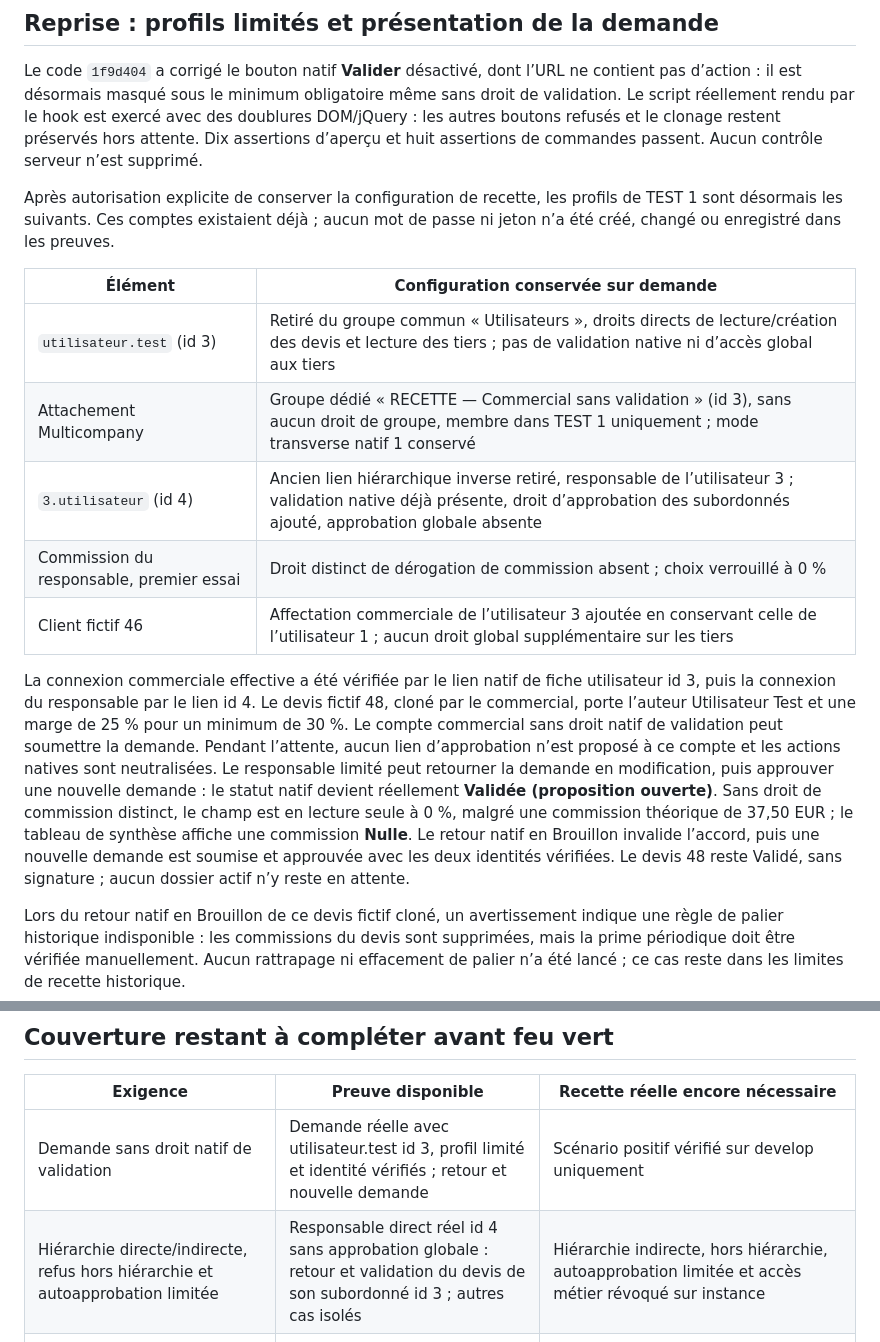
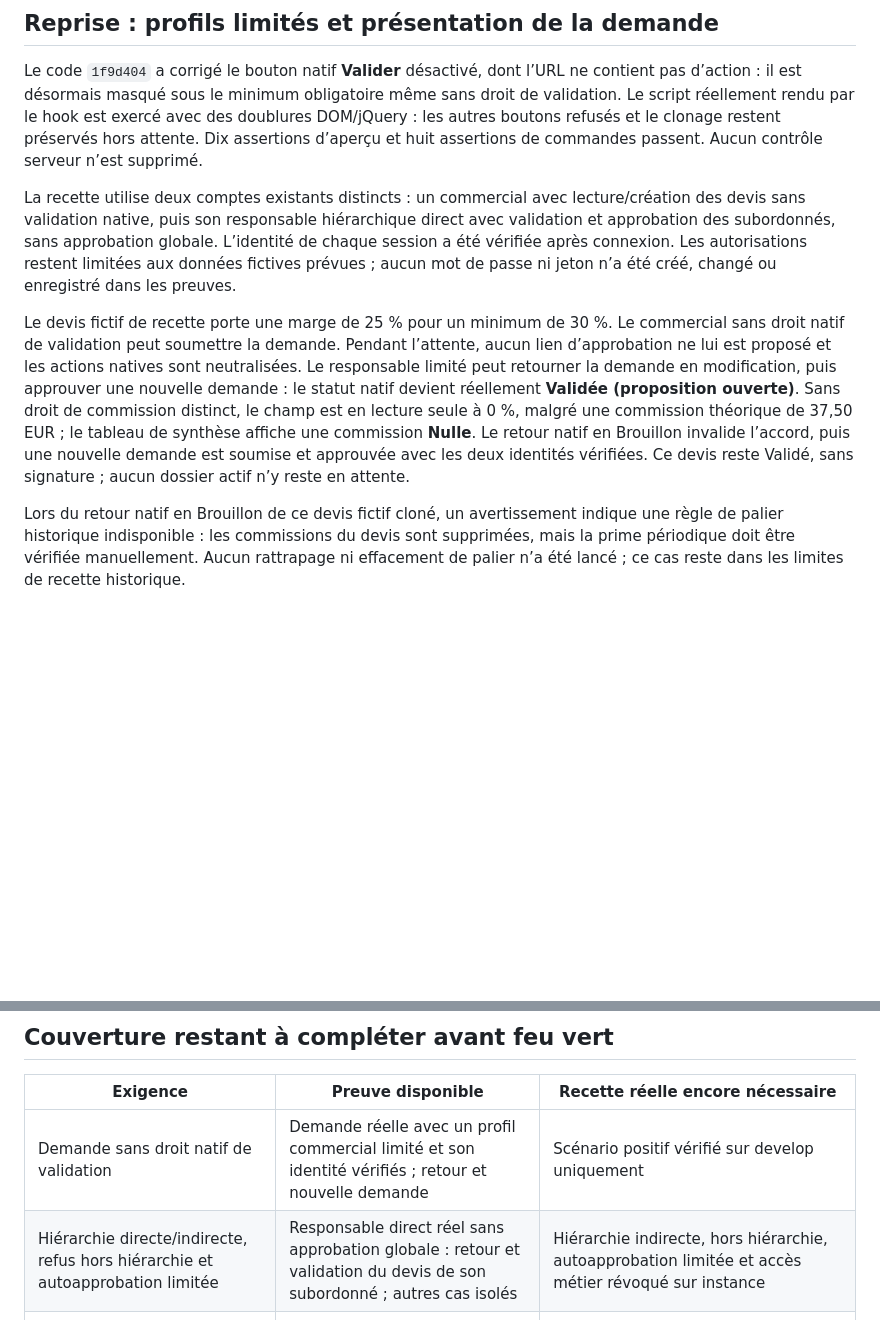
Before and after one commit to mapiolca/lmdbsalescommissions, a Markdown page: doc/recette-workflow-20261029.md, 2 parts joined by grey strips. GitHub-like rendering; blank space fills up the shorter version.

Commit message:
Limiter le rapport publié aux résultats fonctionnels de recette
Retirer du dernier complément les identifiants et paramètres détaillés des comptes de develop. Conserver les profils fonctionnels, les observations et limites nécessaires à l’évaluation du circuit, sans configuration interne supplémentaire.

```diff
--- a/doc/recette-workflow-20261029.md
+++ b/doc/recette-workflow-20261029.md
@@ -151,17 +151,9 @@ La restauration de cette reprise est achevée : Git Version Control confirme **f
 
 Le code `1f9d404` a corrigé le bouton natif **Valider** désactivé, dont l’URL ne contient pas d’action : il est désormais masqué sous le minimum obligatoire même sans droit de validation. Le script réellement rendu par le hook est exercé avec des doublures DOM/jQuery : les autres boutons refusés et le clonage restent préservés hors attente. Dix assertions d’aperçu et huit assertions de commandes passent. Aucun contrôle serveur n’est supprimé.
 
-Après autorisation explicite de conserver la configuration de recette, les profils de TEST 1 sont désormais les suivants. Ces comptes existaient déjà ; aucun mot de passe ni jeton n’a été créé, changé ou enregistré dans les preuves.
+La recette utilise deux comptes existants distincts : un commercial avec lecture/création des devis sans validation native, puis son responsable hiérarchique direct avec validation et approbation des subordonnés, sans approbation globale. L’identité de chaque session a été vérifiée après connexion. Les autorisations restent limitées aux données fictives prévues ; aucun mot de passe ni jeton n’a été créé, changé ou enregistré dans les preuves.
 
-| Élément | Configuration conservée sur demande |
-|---|---|
-| `utilisateur.test` (id 3) | Retiré du groupe commun « Utilisateurs », droits directs de lecture/création des devis et lecture des tiers ; pas de validation native ni d’accès global aux tiers |
-| Attachement Multicompany | Groupe dédié « RECETTE — Commercial sans validation » (id 3), sans aucun droit de groupe, membre dans TEST 1 uniquement ; mode transverse natif 1 conservé |
-| `3.utilisateur` (id 4) | Ancien lien hiérarchique inverse retiré, responsable de l’utilisateur 3 ; validation native déjà présente, droit d’approbation des subordonnés ajouté, approbation globale absente |
-| Commission du responsable, premier essai | Droit distinct de dérogation de commission absent ; choix verrouillé à 0 % |
-| Client fictif 46 | Affectation commerciale de l’utilisateur 3 ajoutée en conservant celle de l’utilisateur 1 ; aucun droit global supplémentaire sur les tiers |
-
-La connexion commerciale effective a été vérifiée par le lien natif de fiche utilisateur id 3, puis la connexion du responsable par le lien id 4. Le devis fictif 48, cloné par le commercial, porte l’auteur Utilisateur Test et une marge de 25 % pour un minimum de 30 %. Le compte commercial sans droit natif de validation peut soumettre la demande. Pendant l’attente, aucun lien d’approbation n’est proposé à ce compte et les actions natives sont neutralisées. Le responsable limité peut retourner la demande en modification, puis approuver une nouvelle demande : le statut natif devient réellement **Validée (proposition ouverte)**. Sans droit de commission distinct, le champ est en lecture seule à 0 %, malgré une commission théorique de 37,50 EUR ; le tableau de synthèse affiche une commission **Nulle**. Le retour natif en Brouillon invalide l’accord, puis une nouvelle demande est soumise et approuvée avec les deux identités vérifiées. Le devis 48 reste Validé, sans signature ; aucun dossier actif n’y reste en attente.
+Le devis fictif de recette porte une marge de 25 % pour un minimum de 30 %. Le commercial sans droit natif de validation peut soumettre la demande. Pendant l’attente, aucun lien d’approbation ne lui est proposé et les actions natives sont neutralisées. Le responsable limité peut retourner la demande en modification, puis approuver une nouvelle demande : le statut natif devient réellement **Validée (proposition ouverte)**. Sans droit de commission distinct, le champ est en lecture seule à 0 %, malgré une commission théorique de 37,50 EUR ; le tableau de synthèse affiche une commission **Nulle**. Le retour natif en Brouillon invalide l’accord, puis une nouvelle demande est soumise et approuvée avec les deux identités vérifiées. Ce devis reste Validé, sans signature ; aucun dossier actif n’y reste en attente.
 
 Lors du retour natif en Brouillon de ce devis fictif cloné, un avertissement indique une règle de palier historique indisponible : les commissions du devis sont supprimées, mais la prime périodique doit être vérifiée manuellement. Aucun rattrapage ni effacement de palier n’a été lancé ; ce cas reste dans les limites de recette historique.
 
@@ -175,8 +167,8 @@ L’ajout du droit distinct de commission pour l’essai positif et la remise en
 
 | Exigence | Preuve disponible | Recette réelle encore nécessaire |
 |---|---|---|
-| Demande sans droit natif de validation | Demande réelle avec utilisateur.test id 3, profil limité et identité vérifiés ; retour et nouvelle demande | Scénario positif vérifié sur develop uniquement |
-| Hiérarchie directe/indirecte, refus hors hiérarchie et autoapprobation limitée | Responsable direct réel id 4 sans approbation globale : retour et validation du devis de son subordonné id 3 ; autres cas isolés | Hiérarchie indirecte, hors hiérarchie, autoapprobation limitée et accès métier révoqué sur instance |
+| Demande sans droit natif de validation | Demande réelle avec un profil commercial limité et son identité vérifiés ; retour et nouvelle demande | Scénario positif vérifié sur develop uniquement |
+| Hiérarchie directe/indirecte, refus hors hiérarchie et autoapprobation limitée | Responsable direct réel sans approbation globale : retour et validation du devis de son subordonné ; autres cas isolés | Hiérarchie indirecte, hors hiérarchie, autoapprobation limitée et accès métier révoqué sur instance |
 | Droit de commission distinct absent, autres bénéficiaires et répartitions manuelles | Essai réel sans ce droit : pourcentage verrouillé à 0 %, validation native et commission nulle ; calculs isolés | Cas positif avec droit distinct, fixe/proportionnel, plusieurs bénéficiaires, exports et échéances après signature |
 | Règles inconnues, données ou règles modifiées pendant l’attente | Tests isolés | Accord périmé et règles modifiées sur instance : expiration du pilotage de la modale d’édition avant toute saisie ; aucun seuil changé |
 | Rejeux et concurrence | Tests isolés, verrous SQL MariaDB réel et deux soumissions/décisions HTTP réelles depuis deux onglets du même compte | Course entre sessions de comptes différents, sans éventuelle sérialisation de session PHP ; rollback des autres effets installés |
```
